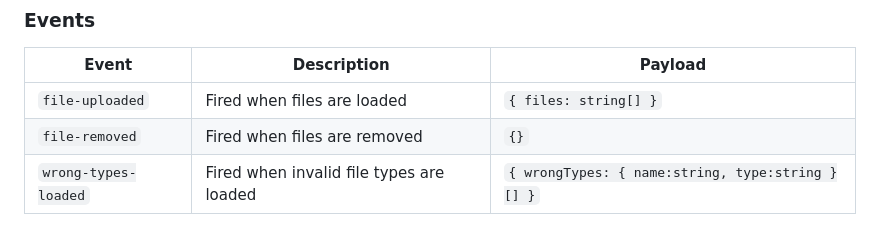
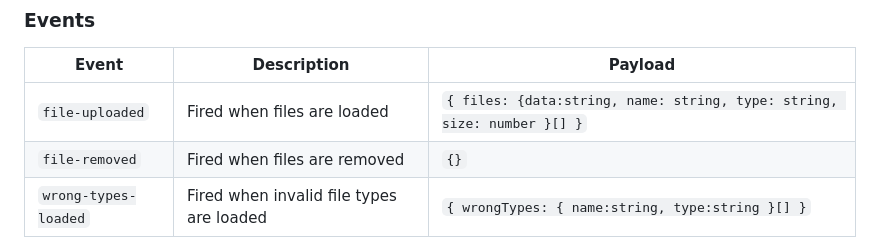
Before and after one commit to Dexaf/sagi-style, a Markdown page: README.MD, the part around the change. GitHub-like rendering.

Commit message:
DOCS: updated file-uploaded's payload entry in the README

```diff
--- a/README.MD
+++ b/README.MD
@@ -90,7 +90,7 @@ through custom events.
 
 | Event                | Description                              | Payload                                          |
 | -------------------- | ---------------------------------------- | ------------------------------------------------ |
-| `file-uploaded`      | Fired when files are loaded              | `{ files: string[] }`                            |
+| `file-uploaded`      | Fired when files are loaded              | `{ files: {data:string, name: string, type: string, size: number }[] }`                            |
 | `file-removed`       | Fired when files are removed             | `{}`                                             |
 | `wrong-types-loaded` | Fired when invalid file types are loaded | `{ wrongTypes: { name:string, type:string }[] }` |
 
```
